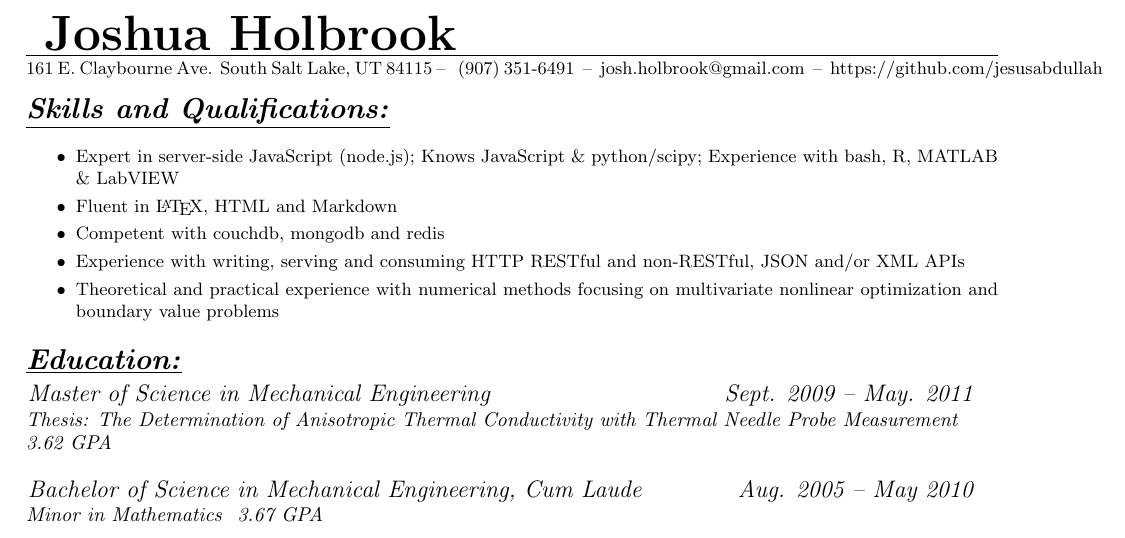
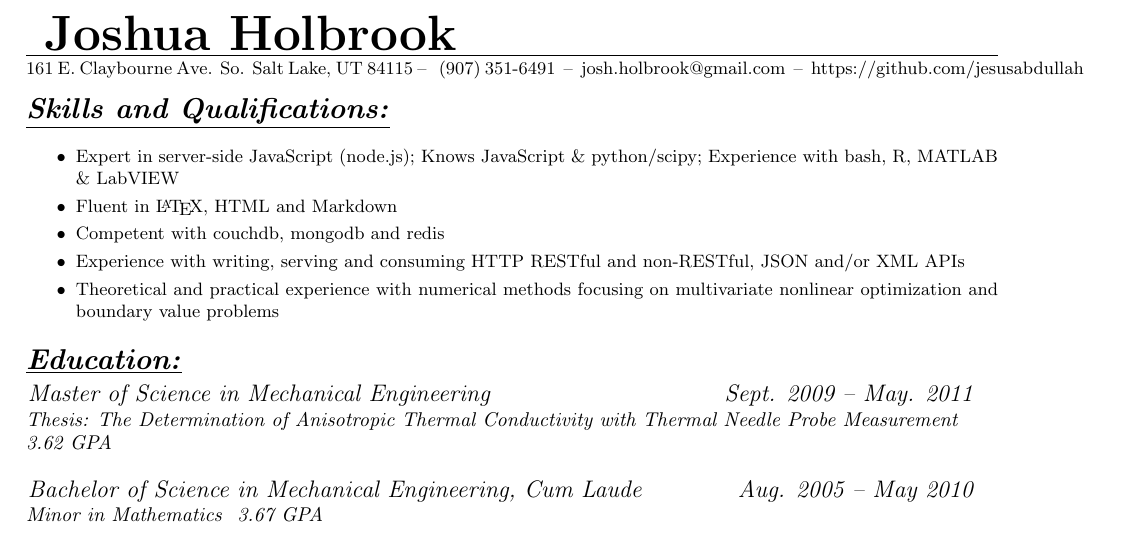
Before and after one commit to jfhbrook/resume, a LaTeX CV (resume_software.tex, which reads whoami.tex): part of the page, cut so that both start at the same text. Compiled offline with pdfLaTeX.

Commit message:
[whoami] Abbreviate city name

```diff
--- a/whoami.tex
+++ b/whoami.tex
@@ -1,6 +1,6 @@
 \author{ Joshua Holbrook }
 \streetaddress{161 E. Claybourne Ave.}
-\citystatezip{South Salt Lake, UT  84115}
+\citystatezip{So. Salt Lake, UT  84115}
 \phone{ (907) 351-6491 }
 \email{ josh.holbrook@gmail.com }
 \webpage{ https://github.com/jesusabdullah }
```
Also changed, not shown: resume_eng_research.pdf, resume_software.pdf.
